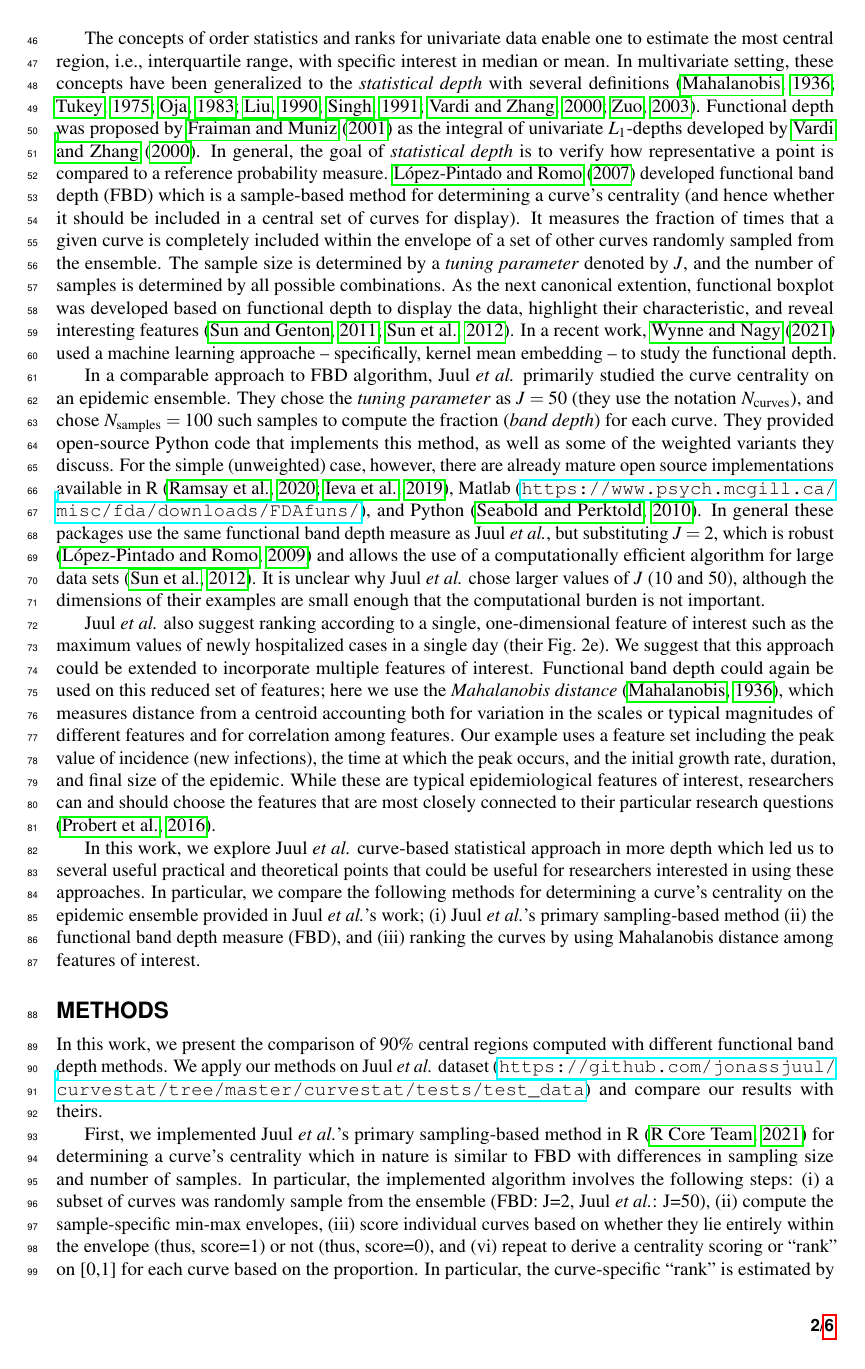
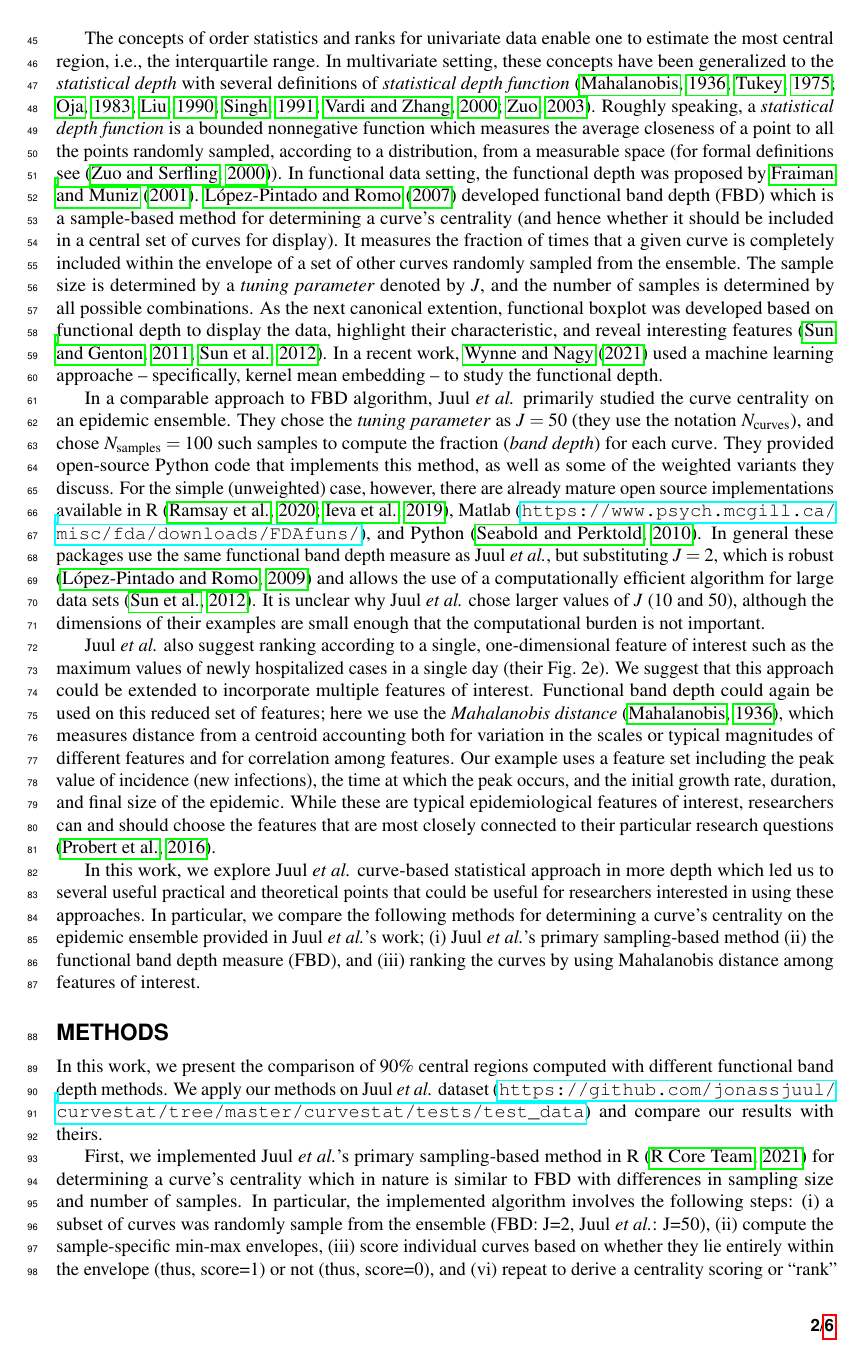
Before and after one commit to aligharouni/commentsFBD, a LaTeX document (curveBP_peerJ.tex): page 2 of 6. Compiled offline with pdfLaTeX.

Commit message:
updated first few paragraphs of intro

```diff
--- a/curveBP_peerJ.tex
+++ b/curveBP_peerJ.tex
@@ -9,12 +9,12 @@
 \affil[2]{Department of Biology, McMaster University, Hamilton, Canada}
 \affil[3]{Michael G. DeGroote Institute for Infectious Disease Research, McMaster University, Hamilton, Canada}
 \corrauthor[1]{First Author}{agharoun@uottawa.ca \footnote{
-Department of Mathematics and Statistics, University of Ottawa}}
+The auther is currently at the Department of Mathematics and Statistics, University of Ottawa.}}
 
 % \keywords{Statistical depth, Functional depth, Functional boxplot, Centroid}
 
 \begin{abstract}
-Studying the concept of \emph{central set} of an ensemble of epidemic curves -- in general functional data -- provides insights to summarize and estimate the uncertainty associated with the features of interest. These insights improve our understanding of the disease dynamics and result in reliable forecastings. It has been argued that the classical fixed-time descriptive methods may provide unreliable estimates of centrality in functional data, specially when there exist high phase shifts among the functions. The alternative approach is to use the robust curve-based descriptive methods in which ranking process and visualizing the centrality are curvewise -- as opposed to pointwise in the fixed-time descriptive methods. We used the \emph{functional band depth} approach in our exploration of curve-based estimation of the central set of an epidemic ensemble. We studied several \emph{statistical depth functions} -- which gauges the average closeness of a curve to all other curves in the ensemble -- and compared the corresponding 90\% central region. We first implemented the sample-based functional band depth algorithm (FBD) with different choices of tuning parameter $J$ to compare classical $J=2$ with the \emph{ad hoc} $J=50$ (following \juul's 2021 approach). We then developed a multivariate generalization of ranking the curves by using Mahalanobis distance among features of interest. Further, we used the pairwise Euclidean distance $\ell_2$ to define the \emph{depth}. We visually compared these methods and concluded that the classical robust FBD method (with $J=2$) and the Mahalanobis distance on features provide reasonable results \ali{not sure what else can be said as our result, thoghts?}.
+Studying the concept of \emph{central set} of an ensemble of epidemic curves -- in general functional data -- provides insights to summarize and estimate the uncertainty associated with the features of interest. These insights improve our understanding of the disease dynamics and result in reliable forecastings. It has been argued that the classical fixed-time descriptive methods may provide unreliable estimates of centrality in functional data, specially when there exist high phase shifts among the functions. The alternative approach is to use the robust curve-based descriptive methods in which ranking process and visualizing the centrality are curvewise -- as opposed to pointwise in the fixed-time descriptive methods. We used the \emph{functional band depth} approach in our exploration of curve-based estimation of the central set of an epidemic ensemble. We studied several \emph{statistical depth functions} and compared the corresponding 90\% central region. We first implemented the sample-based functional band depth algorithm (FBD) with different choices of tuning parameter $J$ to compare classical $J=2$ with the \emph{ad hoc} $J=50$ (following \juul's 2021 approach). We then developed a multivariate generalization of ranking the curves by using Mahalanobis distance among features of interest. Further, we used the pairwise Euclidean distance $\ell_2$ to define the \emph{depth}. We visually compared these methods and concluded that the classical robust FBD method (with $J=2$) and the Mahalanobis distance on features provide reasonable results \ali{thoghts?}.
 \end{abstract}
 
 \begin{document}
@@ -29,6 +29,9 @@ Developing robust and computationally efficient inference tools for ensembles of
 \cite{juul2021fixed} pointed out shortcomings to the standard ways that researchers draw confidence intervals for ensembles of curves, with specific examples drawn from the output of stochastic epidemic models (also, see Appendix 2 in \cite{kiss2017mathematics}'s book). In particular, they showed that fixed-time approaches can fail to capture the uncertainty in key features of an epidemic such as the timing and magnitude of epidemic peaks. As an alternative to fixed-time approaches, the authors illustrated methods to compute the \emph{central set} of an ensemble of curves, a high-dimensional analogue of interquartile range or confidence interval. There is also a large body of literature on this topic under the rubrics of \emph{functional depth} and \emph{functional boxplots} for high dimensional data which we review briefly. While \juul do cite this literature \citep{sun2011functional}, exploring it in more depth led us to several useful practical and theoretical points that could be useful for researchers interested in using these approaches.
 
-The concepts of order statistics and ranks for univariate data enable one to estimate the most central region, i.e., interquartile range, with specific interest in median or mean. In multivariate setting, these concepts have been generalized to the \emph{statistical depth} with several definitions \citep{mahalanobis1936generalized, tukey1975mathematics, oja1983descriptive, liu1990notion, singh1991notion, vardi2000multivariate, zuo2003projection}. Functional depth was proposed by \cite{fraiman2001trimmed} as the integral of univariate $L_1$-depths developed by \cite{vardi2000multivariate}. In general, the goal of \emph{statistical depth} is to verify how representative a point is compared to a reference probability measure. \cite{lopez2007depth} developed functional band depth (FBD) which is a sample-based method for determining a curve's centrality (and hence whether it should be included in a central set of curves for display). It measures the fraction of times that a given curve is completely included within the envelope of a set of other curves randomly sampled from the ensemble. The sample size is determined by a \emph{tuning parameter} denoted by $J$, and the number of samples is determined by all possible combinations. As the next canonical extention, functional boxplot was developed based on functional depth to display the data, highlight their characteristic, and reveal interesting features \citep{sun2011functional,sun2012exact}. In a recent work, \cite{wynne2021statistical} used a machine learning approache -- specifically, kernel mean embedding -- to study the functional depth.
+The concepts of order statistics and ranks for univariate data enable one to estimate the most central region, i.e., the interquartile range. In multivariate setting, these concepts have been generalized to the \emph{statistical depth} with several definitions of \emph{statistical depth function} \citep{mahalanobis1936generalized, tukey1975mathematics, oja1983descriptive, liu1990notion, singh1991notion, vardi2000multivariate, zuo2003projection}.
+Roughly speaking, a \emph{statistical depth function} is a bounded nonnegative function which measures the average closeness of a point to all the points randomly sampled, according to a distribution, from a measurable space (for formal definitions see \citep{zuo2000general}).
+In functional data setting, the functional depth was proposed by \cite{fraiman2001trimmed}.
+ \cite{lopez2007depth} developed functional band depth (FBD) which is a sample-based method for determining a curve's centrality (and hence whether it should be included in a central set of curves for display). It measures the fraction of times that a given curve is completely included within the envelope of a set of other curves randomly sampled from the ensemble. The sample size is determined by a \emph{tuning parameter} denoted by $J$, and the number of samples is determined by all possible combinations. As the next canonical extention, functional boxplot was developed based on functional depth to display the data, highlight their characteristic, and reveal interesting features \citep{sun2011functional,sun2012exact}. In a recent work, \cite{wynne2021statistical} used a machine learning approache -- specifically, kernel mean embedding -- to study the functional depth.
 
 In a comparable approach to FBD algorithm, \juul primarily studied the curve centrality on an epidemic ensemble. They chose the \emph{tuning parameter} as $J=50$ (they use the notation \ncurve), and chose $\nsample=100$ such samples to compute the fraction (\emph{band depth}) for each curve. They provided open-source Python code that implements this method, as well as some of the weighted variants they discuss. For the simple (unweighted) case, however, there are already mature open source implementations available in R \citep{fda_pkg,roahd}, Matlab (\url{https://www.psych.mcgill.ca/misc/fda/downloads/FDAfuns/}), and Python \citep{seabold2010statsmodels}. In general these packages use the same functional band depth measure as \juul, but substituting $J=2$, which is robust \citep{lopez2009concept} and allows the use of a computationally efficient algorithm for large data sets \citep{sun2012exact}. It is unclear why \juul chose larger values of $J$ (10 and 50), although the dimensions of their examples are small enough that the computational burden is not important.
 
```
Also changed, not shown: curveBP_peerJ.tex (2 more changed lines).
